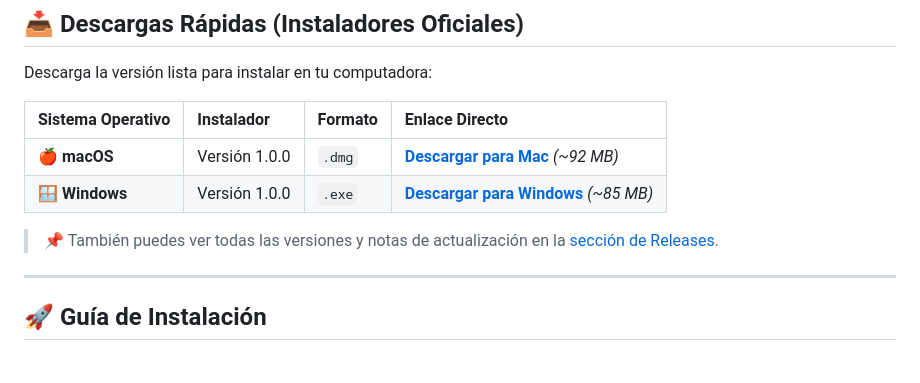
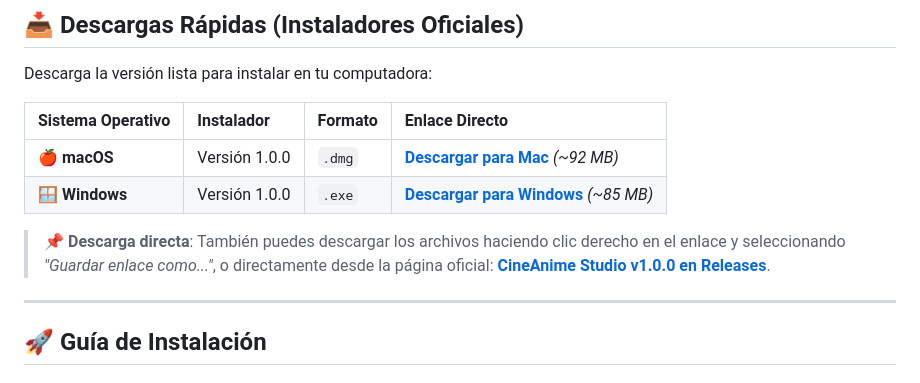
Before and after one commit to urielcortes012-boop/animaciones, a Markdown page: README.md, the part around the change. GitHub-like rendering.

Commit message:
docs: mejorar instrucciones de descarga directa y enlace a Releases

```diff
--- a/README.md
+++ b/README.md
@@ -25,7 +25,7 @@ Descarga la versión lista para instalar en tu computadora:
 | **🍎 macOS** | Versión 1.0.0 | `.dmg` | [**Descargar para Mac**](https://github.com/urielcortes012-boop/animaciones/releases/download/v1.0.0/CineAnime.Studio-1.0.0.dmg) *(~92 MB)* |
 | **🪟 Windows** | Versión 1.0.0 | `.exe` | [**Descargar para Windows**](https://github.com/urielcortes012-boop/animaciones/releases/download/v1.0.0/CineAnime.Studio.Setup.1.0.0.exe) *(~85 MB)* |
 
-> 📌 También puedes ver todas las versiones y notas de actualización en la [sección de Releases](https://github.com/urielcortes012-boop/animaciones/releases).
+> 📌 **Descarga directa**: También puedes descargar los archivos haciendo clic derecho en el enlace y seleccionando *"Guardar enlace como..."*, o directamente desde la página oficial: **[CineAnime Studio v1.0.0 en Releases](https://github.com/urielcortes012-boop/animaciones/releases/tag/v1.0.0)**.
 
 ---
 
```
